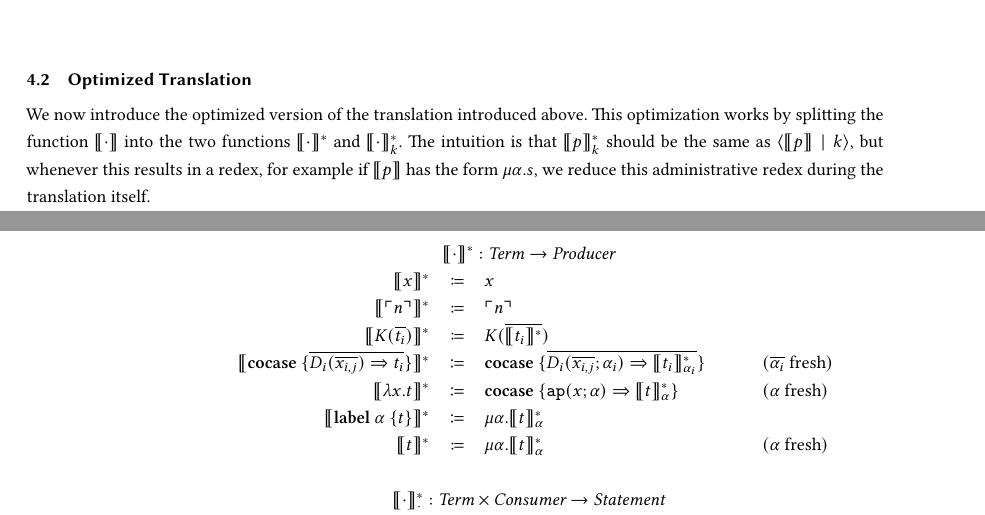
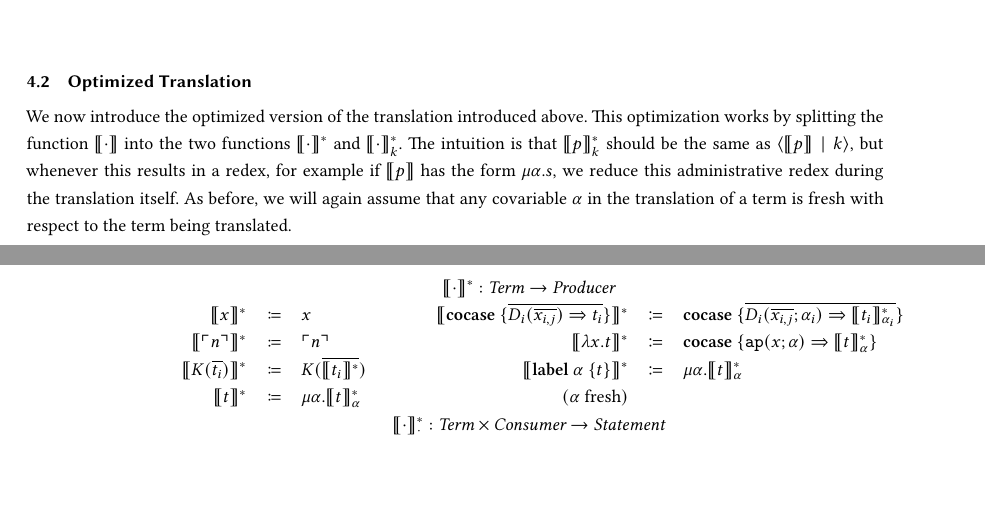
Before and after one commit to SequentCalculus/sequent-calculus-compiler, a LaTeX paper (doc/paper.tex, which reads doc/sections/fun2core.tex): two parts of pages 7 and 8 of 13, joined at a grey line, cut so that both start at the same text, the shorter picture padded with empty space. Compiled offline with XeLaTeX.

Commit message:
updated layout of optimized translation

```diff
--- a/doc/sections/fun2core.tex
+++ b/doc/sections/fun2core.tex
@@ -78,17 +78,19 @@ To solve this issue, we will introduce the optimized translation, which keeps tr
 We now introduce the optimized version of the translation introduced above.
 This optimization works by splitting the function $\translate{\cdot}$ into the two functions $\translatestar{\cdot}{}$ and $\translatestar{\cdot}{k}$.
 The intuition is that $\translatestar{p}{k}$ should be the same as $\cut{\translate{p}}{k}$, but whenever this results in a redex, for example if $\translate{p}$ has the form $\mu \alpha.s$, we reduce this administrative redex during the translation itself.
+As before, we will again assume that any covariable $\alpha$ in the translation of a term is fresh with respect to the term being translated.
 
 \[
-  \begin{array}{rcll}
-    \multicolumn{4}{c}{\translatestar{\cdot}{} : \emph{Term} \rightarrow  \emph{Producer}}\\
-    \translatestar{x}{} & \coloneqq & x & \\
-    \translatestar{\lit{n}}{} & \coloneqq & \lit{n} & \\
-    \translatestar{K(\overline{t_i})}{} & \coloneqq & K(\overline{\translatestar{t_i}{}}) & \\
-    \translatestar{\cocase{\overline{D_i(\overline{x_{i,j}}) \Rightarrow t_i}}}{} & \coloneq & \cocase{\overline{D_i(\overline{x_{i,j}}; \alpha_i) \Rightarrow \translatestar{t_i}{\alpha_i}}} & \fresh{\overline{\alpha_i}} \\
-    \translatestar{\lambda x.t}{} & \coloneq & \cocase{\mathtt{ap}(x; \alpha) \Rightarrow \translatestar{t}{\alpha}} & \fresh{\alpha} \\
-    \translatestar{\lab{\alpha}{t}}{} & \coloneq & \mu \alpha.\translatestar{t}{\alpha}{} & \\
-    \translatestar{t}{} & \coloneqq & \mu\alpha.\translatestar{t}{\alpha} & \fresh{\alpha}\\
+  \begin{array}{rcl rcl}
+    \multicolumn{6}{c}{\translatestar{\cdot}{} : \emph{Term} \rightarrow  \emph{Producer}}\\
+    \translatestar{x}{} & \coloneqq & x &
+    \translatestar{\cocase{\overline{D_i(\overline{x_{i,j}}) \Rightarrow t_i}}}{} & \coloneq & \cocase{\overline{D_i(\overline{x_{i,j}}; \alpha_i) \Rightarrow \translatestar{t_i}{\alpha_i}}} \\
+    \translatestar{\lit{n}}{} & \coloneqq & \lit{n}  &
+    \translatestar{\lambda x.t}{} & \coloneq & \cocase{\mathtt{ap}(x; \alpha) \Rightarrow \translatestar{t}{\alpha}} \\
+    \translatestar{K(\overline{t_i})}{} & \coloneqq & K(\overline{\translatestar{t_i}{}}) &
+    \translatestar{\lab{\alpha}{t}}{} & \coloneq & \mu \alpha.\translatestar{t}{\alpha}{} \\
+    \translatestar{t}{} & \coloneqq & \mu\alpha.\translatestar{t}{\alpha} & \fresh{\alpha} &
     \\
-    \multicolumn{4}{c}{\translatestar{\cdot}{\cdot} : \emph{Term} \times \emph{Consumer} \rightarrow \emph{Statement}}\\
-    \translatestar{x}{c} & \coloneq & \cut{x}{c} & \\
+    \multicolumn{6}{c}{\translatestar{\cdot}{\cdot} : \emph{Term} \times \emph{Consumer} \rightarrow \emph{Statement}}\\
+    \translatestar{x}{c} & \coloneq & \cut{x}{c} &
+    \translatestar{t_1 \odot t_2}{c} & \coloneq & \odot(\translatestar{t_1}{}, \translatestar{t_2}{}; c)  \\
```
Also changed, not shown: doc/sections/fun2core.tex (25 more changed lines).
